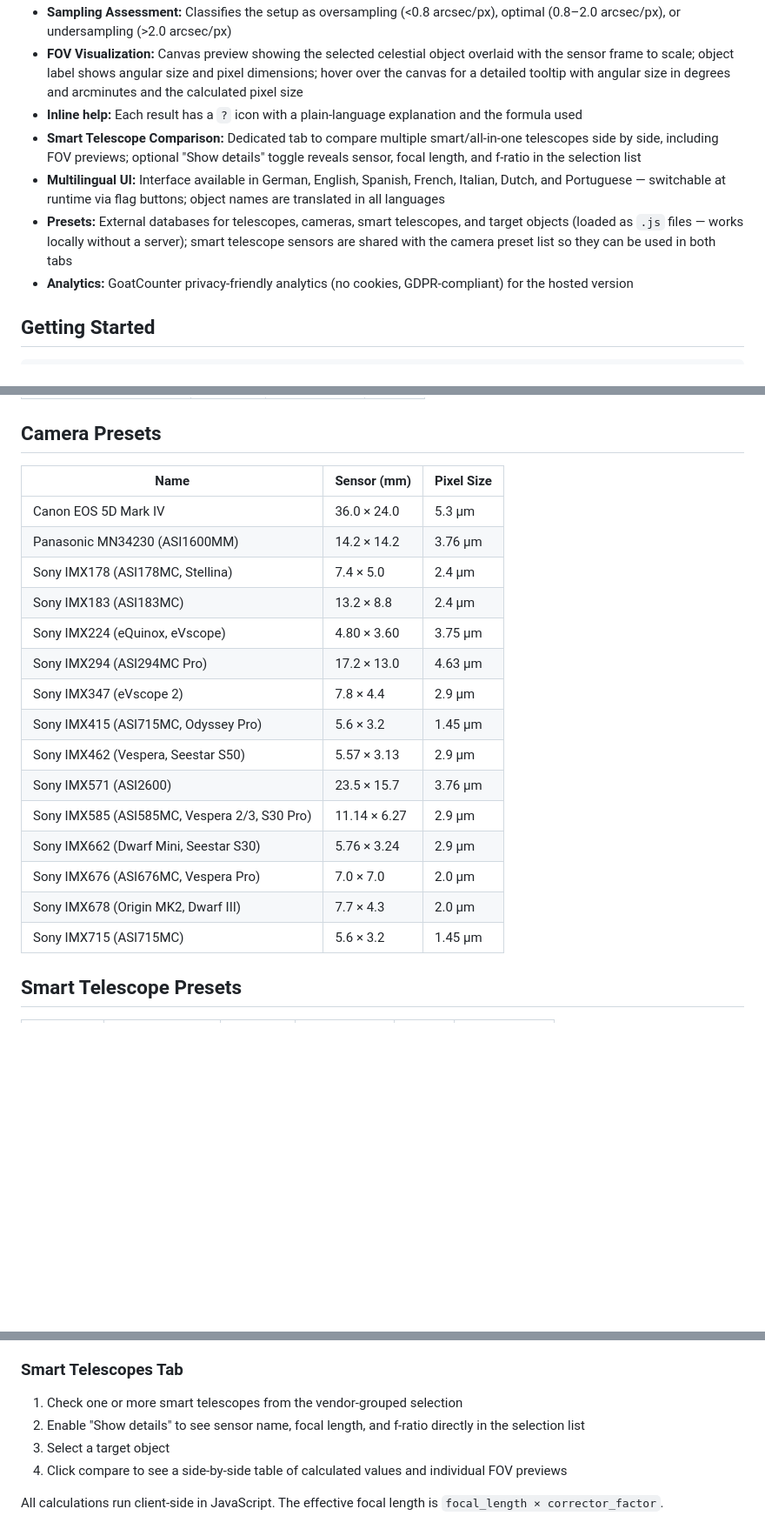
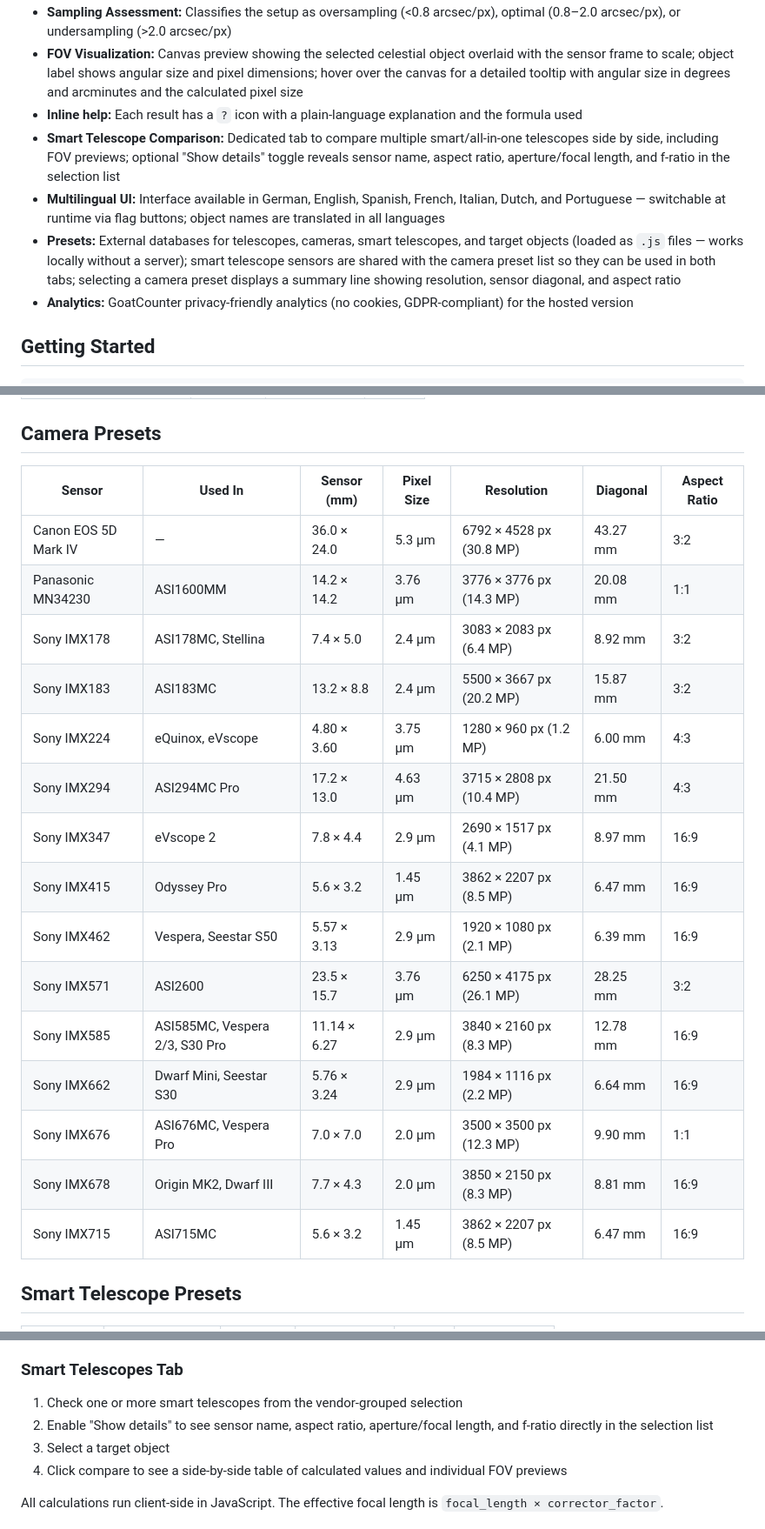
Before and after one commit to mkeller0815/AstroRechner, a Markdown page: README.md, 3 parts joined by grey strips. Shown at 87% size. Rendered like a GitHub page; blank space fills up the shorter version.

Commit message:
Update README to reflect sensor data enhancements
- Expand camera preset table with resolution, diagonal, and aspect ratio columns
- Split sensor name and used_in into separate columns; fix IMX415 entry (Odyssey Pro only)
- Update feature description and How It Works section to mention new detail fields

Co-Authored-By: Claude Sonnet 4.6 <noreply@anthropic.com>

```diff
--- a/README.md
+++ b/README.md
@@ -12,9 +12,9 @@ AstroRechner is a self-contained, client-side web application for astrophotograp
 - **Sampling Assessment:** Classifies the setup as oversampling (<0.8 arcsec/px), optimal (0.8–2.0 arcsec/px), or undersampling (>2.0 arcsec/px)
 - **FOV Visualization:** Canvas preview showing the selected celestial object overlaid with the sensor frame to scale; object label shows angular size and pixel dimensions; hover over the canvas for a detailed tooltip with angular size in degrees and arcminutes and the calculated pixel size
 - **Inline help:** Each result has a `?` icon with a plain-language explanation and the formula used
-- **Smart Telescope Comparison:** Dedicated tab to compare multiple smart/all-in-one telescopes side by side, including FOV previews; optional "Show details" toggle reveals sensor, focal length, and f-ratio in the selection list
+- **Smart Telescope Comparison:** Dedicated tab to compare multiple smart/all-in-one telescopes side by side, including FOV previews; optional "Show details" toggle reveals sensor name, aspect ratio, aperture/focal length, and f-ratio in the selection list
 - **Multilingual UI:** Interface available in German, English, Spanish, French, Italian, Dutch, and Portuguese — switchable at runtime via flag buttons; object names are translated in all languages
-- **Presets:** External databases for telescopes, cameras, smart telescopes, and target objects (loaded as `.js` files — works locally without a server); smart telescope sensors are shared with the camera preset list so they can be used in both tabs
+- **Presets:** External databases for telescopes, cameras, smart telescopes, and target objects (loaded as `.js` files — works locally without a server); smart telescope sensors are shared with the camera preset list so they can be used in both tabs; selecting a camera preset displays a summary line showing resolution, sensor diagonal, and aspect ratio
 - **Analytics:** GoatCounter privacy-friendly analytics (no cookies, GDPR-compliant) for the hosted version
 
 ## Getting Started
@@ -74,23 +74,23 @@ To add a new language, create `data/lang/<code>.js` with a `lang_<code>` object
 
 ## Camera Presets
 
-| Name | Sensor (mm) | Pixel Size |
-|---|---|---|
-| Canon EOS 5D Mark IV | 36.0 × 24.0 | 5.3 µm |
-| Panasonic MN34230 (ASI1600MM) | 14.2 × 14.2 | 3.76 µm |
-| Sony IMX178 (ASI178MC, Stellina) | 7.4 × 5.0 | 2.4 µm |
-| Sony IMX183 (ASI183MC) | 13.2 × 8.8 | 2.4 µm |
-| Sony IMX224 (eQuinox, eVscope) | 4.80 × 3.60 | 3.75 µm |
-| Sony IMX294 (ASI294MC Pro) | 17.2 × 13.0 | 4.63 µm |
-| Sony IMX347 (eVscope 2) | 7.8 × 4.4 | 2.9 µm |
-| Sony IMX415 (ASI715MC, Odyssey Pro) | 5.6 × 3.2 | 1.45 µm |
-| Sony IMX462 (Vespera, Seestar S50) | 5.57 × 3.13 | 2.9 µm |
-| Sony IMX571 (ASI2600) | 23.5 × 15.7 | 3.76 µm |
-| Sony IMX585 (ASI585MC, Vespera 2/3, S30 Pro) | 11.14 × 6.27 | 2.9 µm |
-| Sony IMX662 (Dwarf Mini, Seestar S30) | 5.76 × 3.24 | 2.9 µm |
-| Sony IMX676 (ASI676MC, Vespera Pro) | 7.0 × 7.0 | 2.0 µm |
-| Sony IMX678 (Origin MK2, Dwarf III) | 7.7 × 4.3 | 2.0 µm |
-| Sony IMX715 (ASI715MC) | 5.6 × 3.2 | 1.45 µm |
+| Sensor | Used In | Sensor (mm) | Pixel Size | Resolution | Diagonal | Aspect Ratio |
+|---|---|---|---|---|---|---|
+| Canon EOS 5D Mark IV | — | 36.0 × 24.0 | 5.3 µm | 6792 × 4528 px (30.8 MP) | 43.27 mm | 3:2 |
+| Panasonic MN34230 | ASI1600MM | 14.2 × 14.2 | 3.76 µm | 3776 × 3776 px (14.3 MP) | 20.08 mm | 1:1 |
+| Sony IMX178 | ASI178MC, Stellina | 7.4 × 5.0 | 2.4 µm | 3083 × 2083 px (6.4 MP) | 8.92 mm | 3:2 |
+| Sony IMX183 | ASI183MC | 13.2 × 8.8 | 2.4 µm | 5500 × 3667 px (20.2 MP) | 15.87 mm | 3:2 |
+| Sony IMX224 | eQuinox, eVscope | 4.80 × 3.60 | 3.75 µm | 1280 × 960 px (1.2 MP) | 6.00 mm | 4:3 |
+| Sony IMX294 | ASI294MC Pro | 17.2 × 13.0 | 4.63 µm | 3715 × 2808 px (10.4 MP) | 21.50 mm | 4:3 |
+| Sony IMX347 | eVscope 2 | 7.8 × 4.4 | 2.9 µm | 2690 × 1517 px (4.1 MP) | 8.97 mm | 16:9 |
+| Sony IMX415 | Odyssey Pro | 5.6 × 3.2 | 1.45 µm | 3862 × 2207 px (8.5 MP) | 6.47 mm | 16:9 |
+| Sony IMX462 | Vespera, Seestar S50 | 5.57 × 3.13 | 2.9 µm | 1920 × 1080 px (2.1 MP) | 6.39 mm | 16:9 |
+| Sony IMX571 | ASI2600 | 23.5 × 15.7 | 3.76 µm | 6250 × 4175 px (26.1 MP) | 28.25 mm | 3:2 |
+| Sony IMX585 | ASI585MC, Vespera 2/3, S30 Pro | 11.14 × 6.27 | 2.9 µm | 3840 × 2160 px (8.3 MP) | 12.78 mm | 16:9 |
+| Sony IMX662 | Dwarf Mini, Seestar S30 | 5.76 × 3.24 | 2.9 µm | 1984 × 1116 px (2.2 MP) | 6.64 mm | 16:9 |
+| Sony IMX676 | ASI676MC, Vespera Pro | 7.0 × 7.0 | 2.0 µm | 3500 × 3500 px (12.3 MP) | 9.90 mm | 1:1 |
+| Sony IMX678 | Origin MK2, Dwarf III | 7.7 × 4.3 | 2.0 µm | 3850 × 2150 px (8.3 MP) | 8.81 mm | 16:9 |
+| Sony IMX715 | ASI715MC | 5.6 × 3.2 | 1.45 µm | 3862 × 2207 px (8.5 MP) | 6.47 mm | 16:9 |
 
 ## Smart Telescope Presets
 
@@ -167,7 +167,7 @@ To add a new language, create `data/lang/<code>.js` with a `lang_<code>` object
 
 ### Smart Telescopes Tab
 1. Check one or more smart telescopes from the vendor-grouped selection
-2. Enable "Show details" to see sensor name, focal length, and f-ratio directly in the selection list
+2. Enable "Show details" to see sensor name, aspect ratio, aperture/focal length, and f-ratio directly in the selection list
 3. Select a target object
 4. Click compare to see a side-by-side table of calculated values and individual FOV previews
 
```
